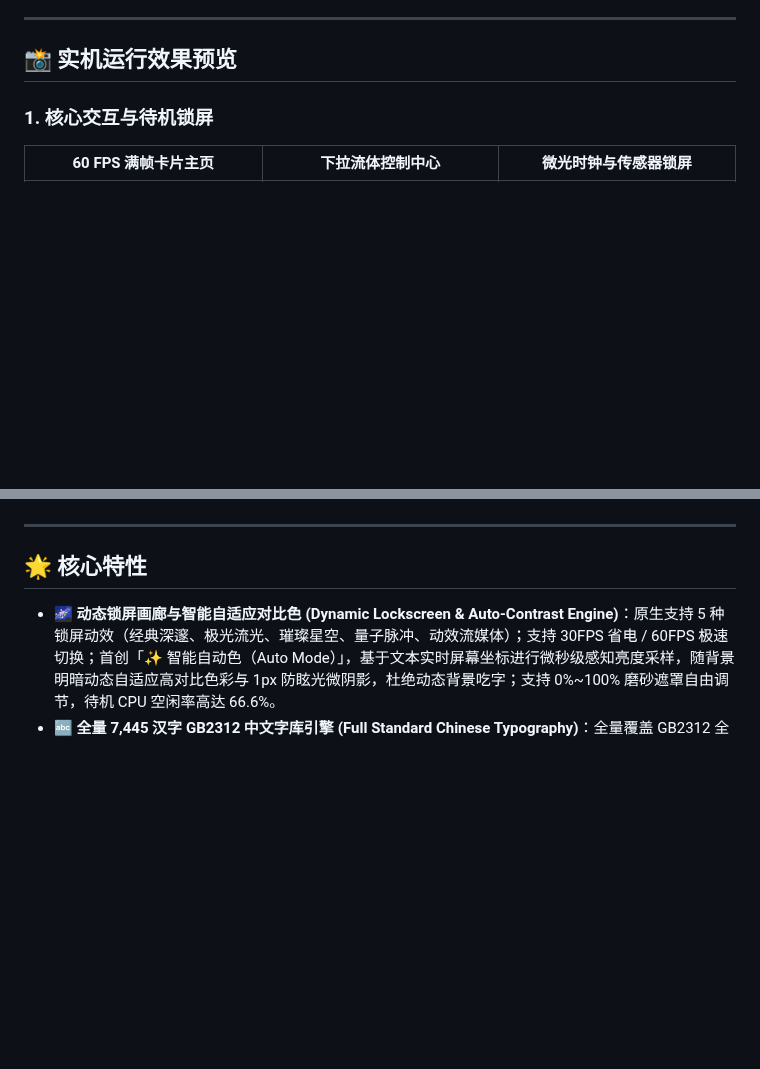
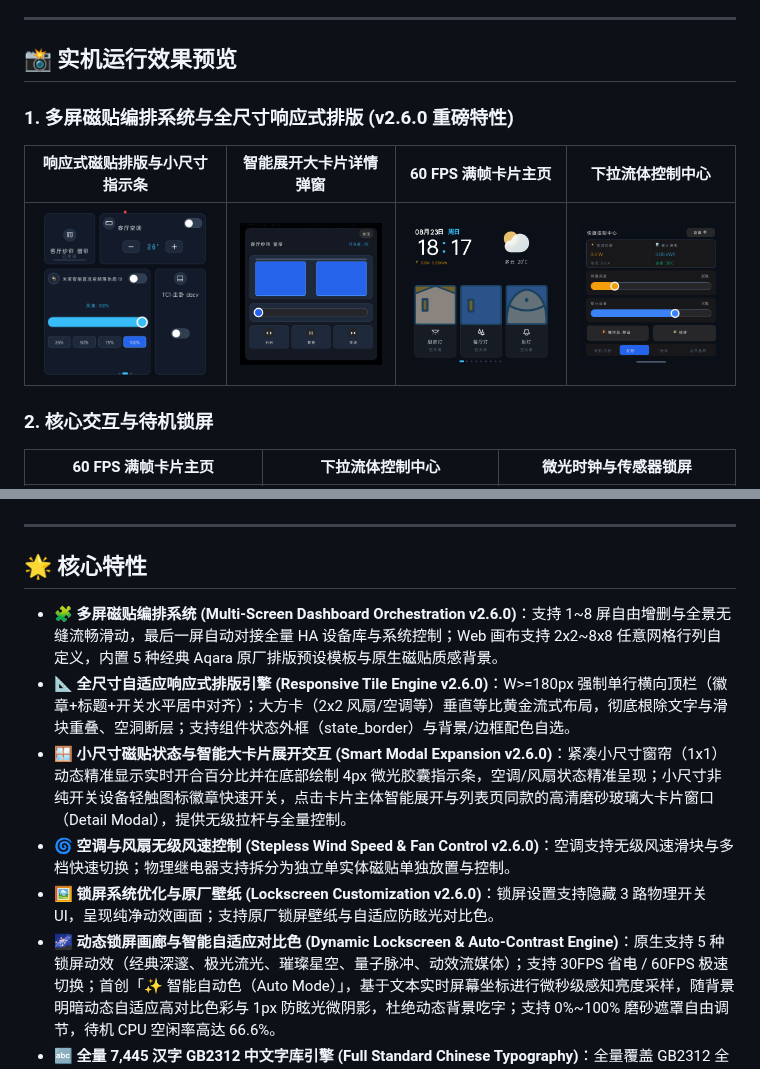
Before and after one commit to oopuuu/AqaraS1E-Custom-GUI, a Markdown page: README.md, 2 parts joined by grey strips. Rendered like a GitHub page; pictures changed too: imgs/tile_modal_expansion.png (added), imgs/tile_responsive_layout.png (added); blank space fills up the shorter version.

Commit message:
release: v2.6.0 - Multi-screen dashboard orchestration, responsive tile engine & smart modal expansion

```diff
--- a/README.md
+++ b/README.md
@@ -8,7 +8,12 @@
 
 ## 📸 实机运行效果预览
 
-### 1. 核心交互与待机锁屏
+### 1. 多屏磁贴编排系统与全尺寸响应式排版 (v2.6.0 重磅特性)
+| 响应式磁贴排版与小尺寸指示条 | 智能展开大卡片详情弹窗 | 60 FPS 满帧卡片主页 | 下拉流体控制中心 |
+| :---: | :---: | :---: | :---: |
+| <img src="./imgs/tile_responsive_layout.png" width="170"/> | <img src="./imgs/tile_modal_expansion.png" width="170"/> | <img src="./imgs/dashboard_home.png" width="170"/> | <img src="./imgs/control_center.png" width="170"/> |
+
+### 2. 核心交互与待机锁屏
 | 60 FPS 满帧卡片主页 | 下拉流体控制中心 | 微光时钟与传感器锁屏 |
 | :---: | :---: | :---: |
 | <img src="./imgs/dashboard_home.png" width="230"/> | <img src="./imgs/control_center.png" width="230"/> | <img src="./imgs/lockscreen_standby.png" width="230"/> |
@@ -47,6 +52,11 @@
 
 ## 🌟 核心特性
 
+- 🧩 **多屏磁贴编排系统 (Multi-Screen Dashboard Orchestration v2.6.0)**：支持 1~8 屏自由增删与全景无缝流畅滑动，最后一屏自动对接全量 HA 设备库与系统控制；Web 画布支持 2x2~8x8 任意网格行列自定义，内置 5 种经典 Aqara 原厂排版预设模板与原生磁贴质感背景。
+- 📐 **全尺寸自适应响应式排版引擎 (Responsive Tile Engine v2.6.0)**：W>=180px 强制单行横向顶栏（徽章+标题+开关水平居中对齐）；大方卡（2x2 风扇/空调等）垂直等比黄金流式布局，彻底根除文字与滑块重叠、空洞断层；支持组件状态外框（state_border）与背景/边框配色自选。
+- 🪟 **小尺寸磁贴状态与智能大卡片展开交互 (Smart Modal Expansion v2.6.0)**：紧凑小尺寸窗帘（1x1）动态精准显示实时开合百分比并在底部绘制 4px 微光胶囊指示条，空调/风扇状态精准呈现；小尺寸非纯开关设备轻触图标徽章快速开关，点击卡片主体智能展开与列表页同款的高清磨砂玻璃大卡片窗口（Detail Modal），提供无级拉杆与全量控制。
+- 🌀 **空调与风扇无级风速控制 (Stepless Wind Speed & Fan Control v2.6.0)**：空调支持无级风速滑块与多档快速切换；物理继电器支持拆分为独立单实体磁贴单独放置与控制。
+- 🖼️ **锁屏系统优化与原厂壁纸 (Lockscreen Customization v2.6.0)**：锁屏设置支持隐藏 3 路物理开关 UI，呈现纯净动效画面；支持原厂锁屏壁纸与自适应防眩光对比色。
 - 🌌 **动态锁屏画廊与智能自适应对比色 (Dynamic Lockscreen & Auto-Contrast Engine)**：原生支持 5 种锁屏动效（经典深邃、极光流光、璀璨星空、量子脉冲、动效流媒体）；支持 30FPS 省电 / 60FPS 极速切换；首创「✨ 智能自动色（Auto Mode）」，基于文本实时屏幕坐标进行微秒级感知亮度采样，随背景明暗动态自适应高对比色彩与 1px 防眩光微阴影，杜绝动态背景吃字；支持 0%~100% 磨砂遮罩自由调节，待机 CPU 空闲率高达 66.6%。
 - 🔤 **全量 7,445 汉字 GB2312 中文字库引擎 (Full Standard Chinese Typography)**：全量覆盖 GB2312 全部 87 区 × 94 位的 7,445 个汉字及符号（包括“固件”的“件”、“服务”的“服”、“清楚”的“楚”等全部常用字符），二分查找高效检索，中文字符 100% 满血渲染。
 - 📱 **设置网格独立解耦与原生终端诊断 (Decoupled Settings & Shell Terminal)**：主设置菜单采用清晰统一的 2 列 5 行独立网格，彻底分离【🚀 系统更新 (OTA)】与【💻 终端诊断 (Shell)】，告别入口冲突与触控误触发；支持快捷指令栏与全功能虚拟键盘。
```
Also changed, not shown: 2 other files.
